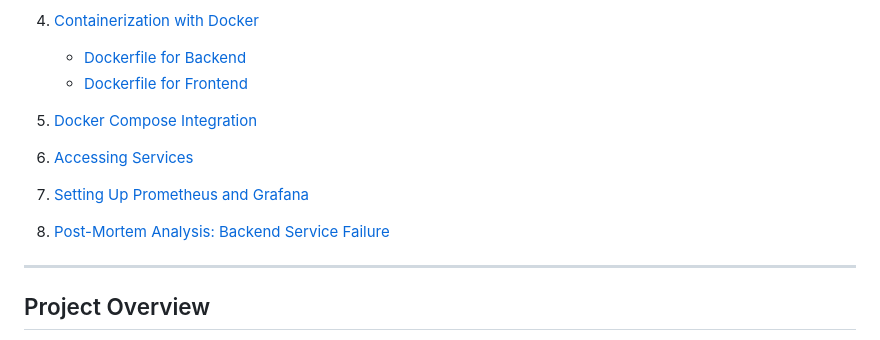
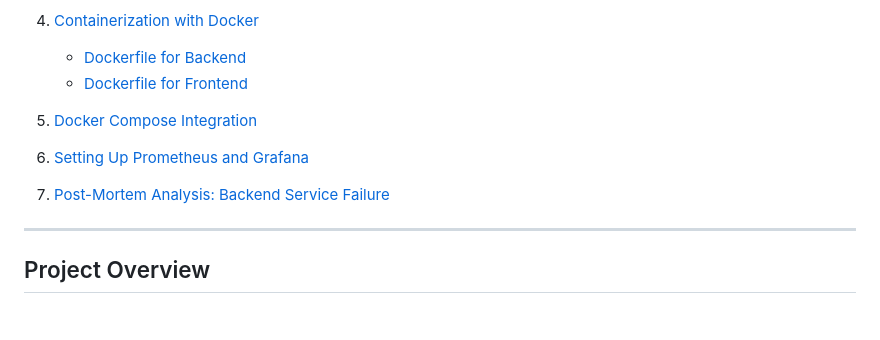
Before and after one commit to GiorgiEz/devops_pipeline_for_multi-service_app, a Markdown page: README.md, the part around the change. GitHub-like rendering; blank space fills up the shorter version.

```diff
--- a/README.md
+++ b/README.md
@@ -10,9 +10,8 @@
    * [Dockerfile for Backend](#dockerfile-for-backend)
    * [Dockerfile for Frontend](#dockerfile-for-frontend)
 5. [Docker Compose Integration](#docker-compose-integration)
-6. [Accessing Services](#accessing-services)
-7. [Setting Up Prometheus and Grafana](#setting-up-prometheus-and-grafana)
-8. [Post-Mortem Analysis: Backend Service Failure](#post-mortem-analysis-backend-service-failure)
+6. [Setting Up Prometheus and Grafana](#setting-up-prometheus-and-grafana)
+7. [Post-Mortem Analysis: Backend Service Failure](#post-mortem-analysis-backend-service-failure)
 
 ---
 
```
